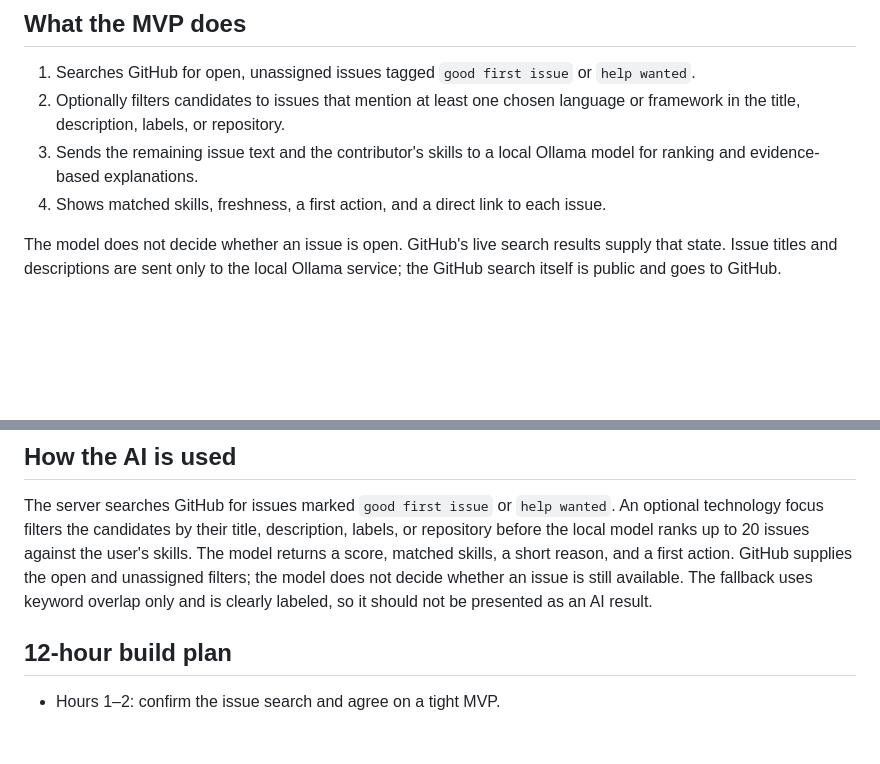
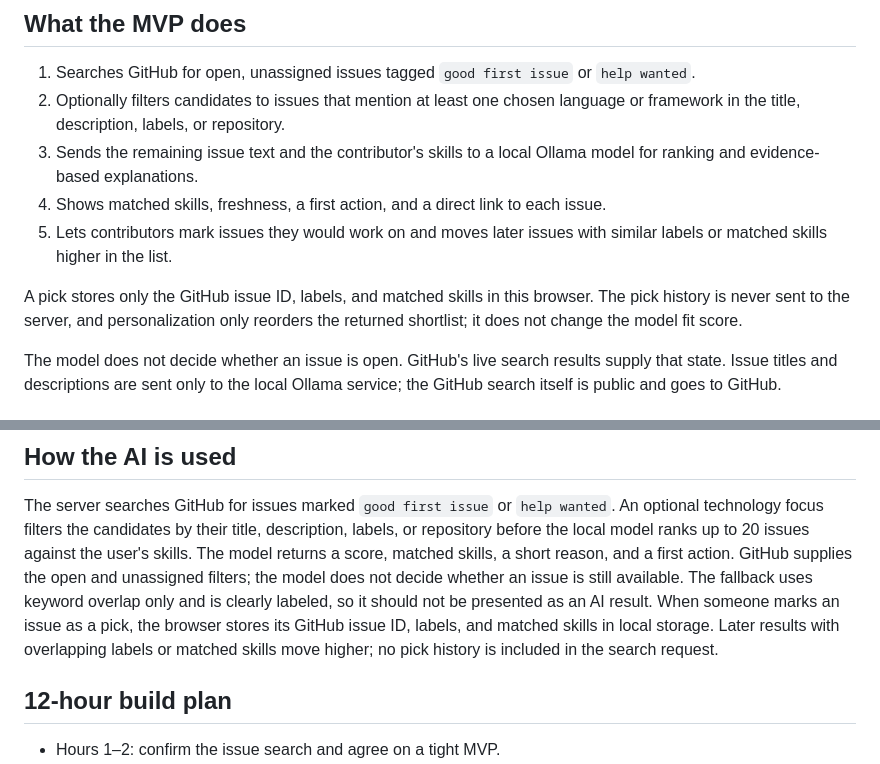
Before and after one commit to Virat2218/issuescout-hackday, a Markdown page: README.md, 2 parts joined by grey strips. Rendered like a GitHub page; blank space fills up the shorter version.

```diff
--- a/README.md
+++ b/README.md
@@ -22,6 +22,9 @@ The model and runtime are separate downloads; IssueScout does not redistribute t
 2. Optionally filters candidates to issues that mention at least one chosen language or framework in the title, description, labels, or repository.
 3. Sends the remaining issue text and the contributor's skills to a local Ollama model for ranking and evidence-based explanations.
 4. Shows matched skills, freshness, a first action, and a direct link to each issue.
+5. Lets contributors mark issues they would work on and moves later issues with similar labels or matched skills higher in the list.
+
+A pick stores only the GitHub issue ID, labels, and matched skills in this browser. The pick history is never sent to the server, and personalization only reorders the returned shortlist; it does not change the model fit score.
 
 The model does not decide whether an issue is open. GitHub's live search results supply that state. Issue titles and descriptions are sent only to the local Ollama service; the GitHub search itself is public and goes to GitHub.
 
@@ -51,6 +54,7 @@ To change the model or port, set `OLLAMA_MODEL` or `PORT` before starting the se
 ## How the AI is used
 
 The server searches GitHub for issues marked `good first issue` or `help wanted`. An optional technology focus filters the candidates by their title, description, labels, or repository before the local model ranks up to 20 issues against the user's skills. The model returns a score, matched skills, a short reason, and a first action. GitHub supplies the open and unassigned filters; the model does not decide whether an issue is still available. The fallback uses keyword overlap only and is clearly labeled, so it should not be presented as an AI result.
+When someone marks an issue as a pick, the browser stores its GitHub issue ID, labels, and matched skills in local storage. Later results with overlapping labels or matched skills move higher; no pick history is included in the search request.
 
 ## 12-hour build plan
 
```
